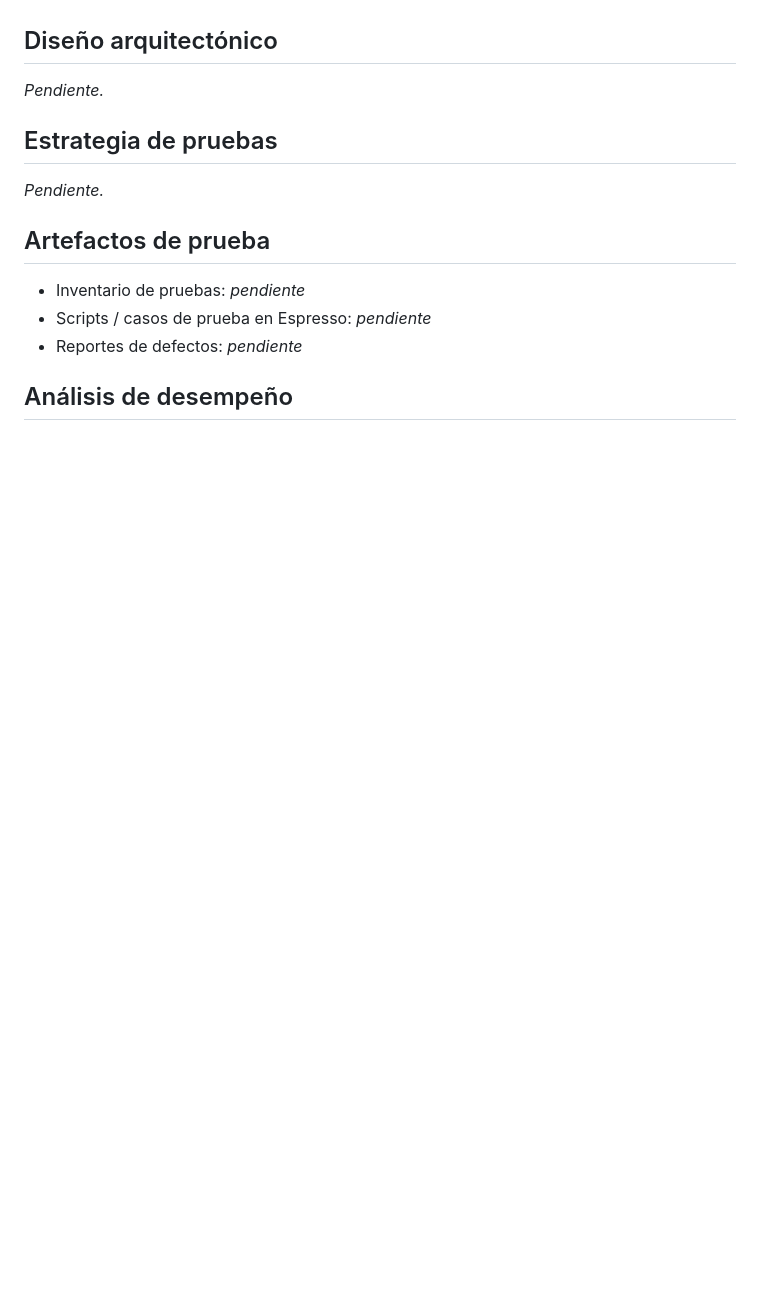
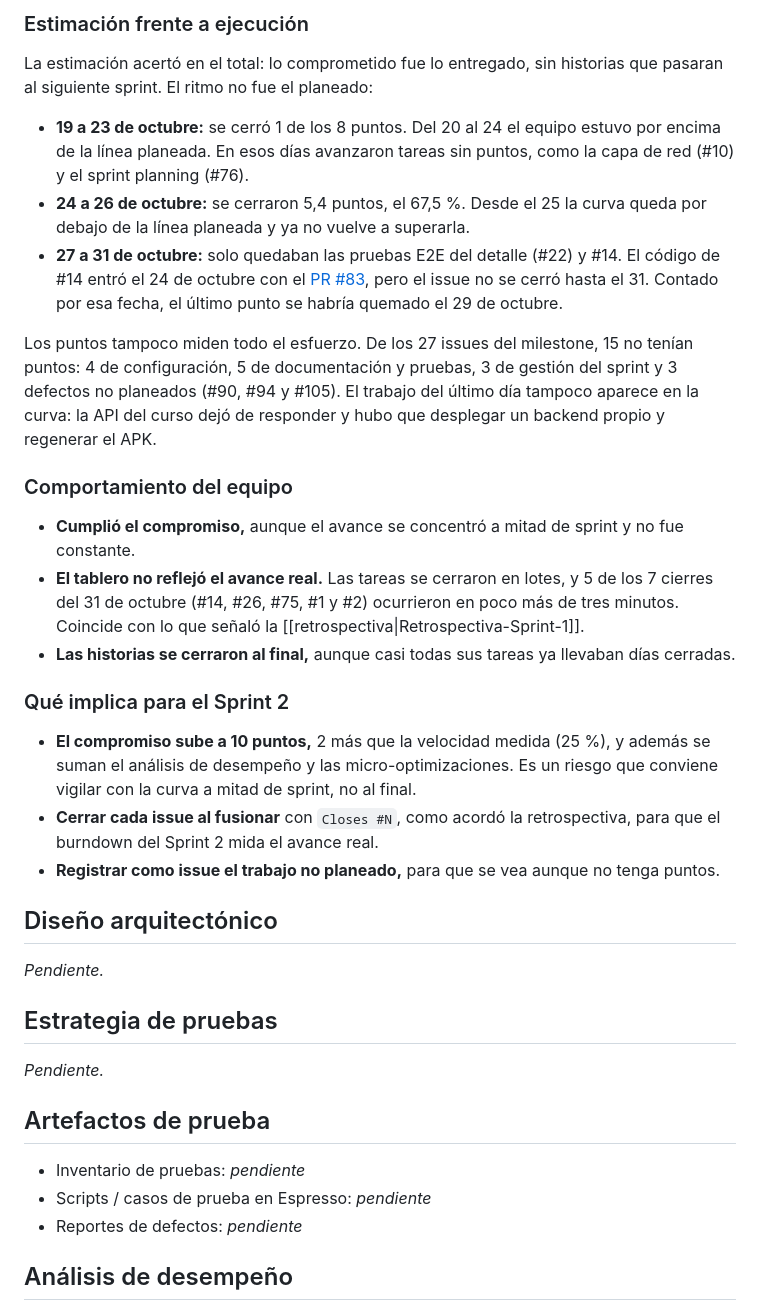
Before and after one commit to manuel-jose-marin/vinilos-mobile, a Markdown page: docs/wiki/Sprint-2.md, the part around one of its changes. Rendered like a GitHub page; blank space fills up the shorter version.

```diff
--- a/docs/wiki/Sprint-2.md
+++ b/docs/wiki/Sprint-2.md
@@ -4,3 +35,24 @@
+### Estimación frente a ejecución
+
+La estimación acertó en el total: lo comprometido fue lo entregado, sin historias que pasaran al siguiente sprint. El ritmo no fue el planeado:
+
+- **19 a 23 de octubre:** se cerró 1 de los 8 puntos. Del 20 al 24 el equipo estuvo por encima de la línea planeada. En esos días avanzaron tareas sin puntos, como la capa de red (#10) y el sprint planning (#76).
+- **24 a 26 de octubre:** se cerraron 5,4 puntos, el 67,5 %. Desde el 25 la curva queda por debajo de la línea planeada y ya no vuelve a superarla.
+- **27 a 31 de octubre:** solo quedaban las pruebas E2E del detalle (#22) y #14. El código de #14 entró el 24 de octubre con el [PR #83](https://github.com/manuel-jose-marin/vinilos-mobile/pull/83), pero el issue no se cerró hasta el 31. Contado por esa fecha, el último punto se habría quemado el 29 de octubre.
+
+Los puntos tampoco miden todo el esfuerzo. De los 27 issues del milestone, 15 no tenían puntos: 4 de configuración, 5 de documentación y pruebas, 3 de gestión del sprint y 3 defectos no planeados (#90, #94 y #105). El trabajo del último día tampoco aparece en la curva: la API del curso dejó de responder y hubo que desplegar un backend propio y regenerar el APK.
+
+### Comportamiento del equipo
+
+- **Cumplió el compromiso,** aunque el avance se concentró a mitad de sprint y no fue constante.
+- **El tablero no reflejó el avance real.** Las tareas se cerraron en lotes, y 5 de los 7 cierres del 31 de octubre (#14, #26, #75, #1 y #2) ocurrieron en poco más de tres minutos. Coincide con lo que señaló la [[retrospectiva|Retrospectiva-Sprint-1]].
+- **Las historias se cerraron al final,** aunque casi todas sus tareas ya llevaban días cerradas.
+
+### Qué implica para el Sprint 2
+
+- **El compromiso sube a 10 puntos,** 2 más que la velocidad medida (25 %), y además se suman el análisis de desempeño y las micro-optimizaciones. Es un riesgo que conviene vigilar con la curva a mitad de sprint, no al final.
+- **Cerrar cada issue al fusionar** con `Closes #N`, como acordó la retrospectiva, para que el burndown del Sprint 2 mida el avance real.
+- **Registrar como issue el trabajo no planeado,** para que se vea aunque no tenga puntos.
 
 ## Diseño arquitectónico
 _Pendiente._
```
Also changed, not shown: other parts of docs/wiki/Sprint-2.md (+31 -0 lines), docs/wiki/img/Burndown_Sprint-1.png (added), 14 other files.
